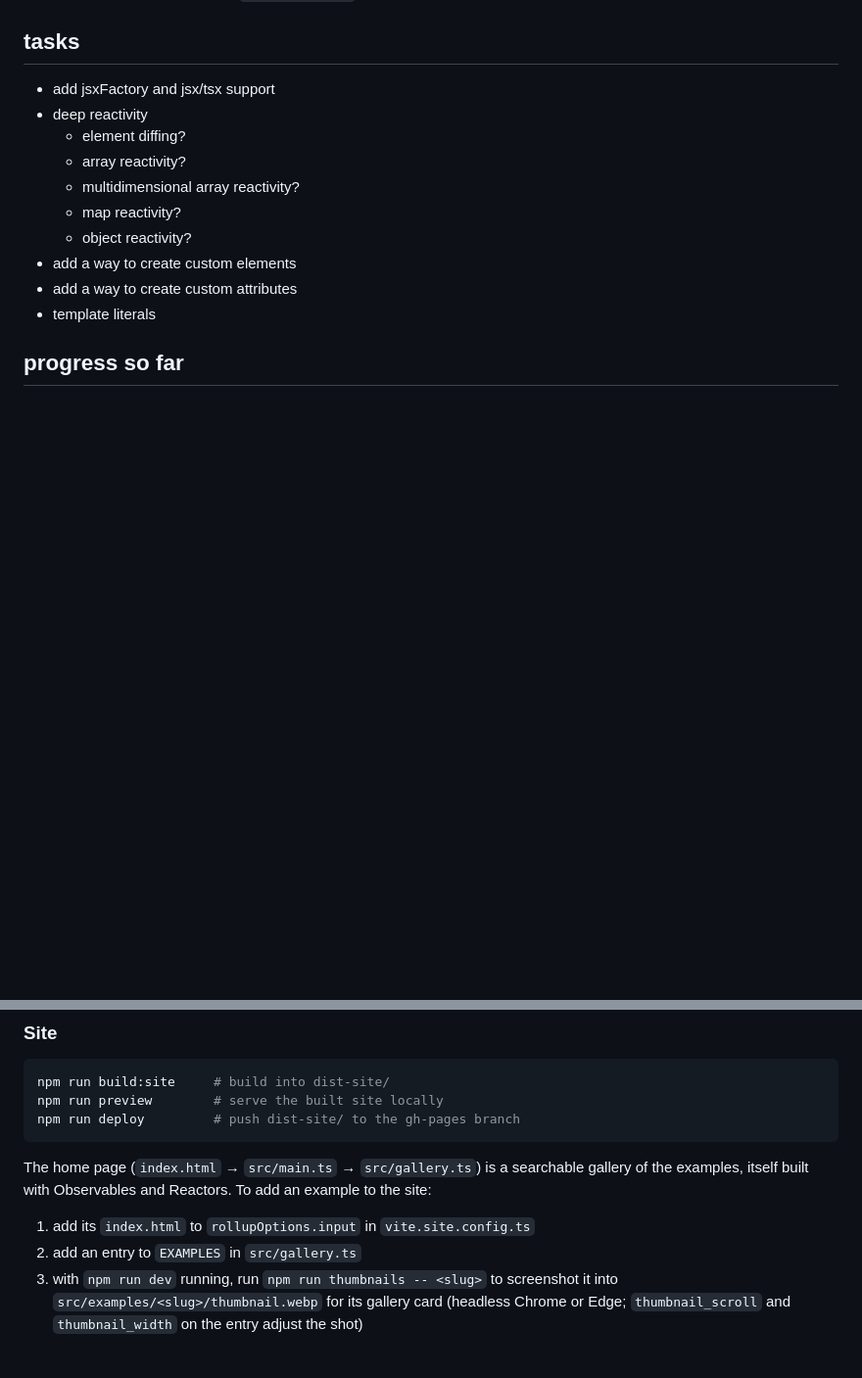
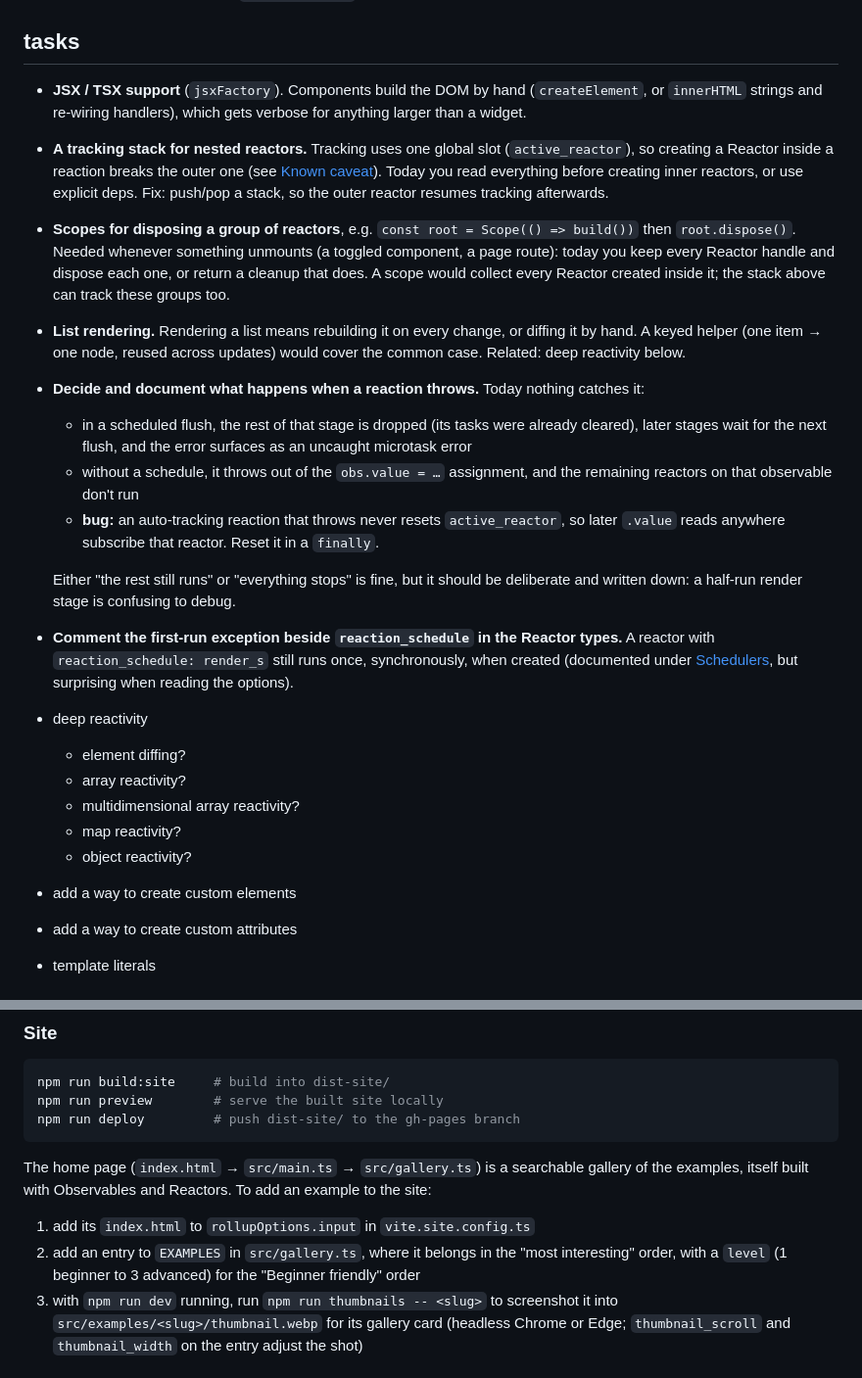
Before and after one commit to AlmostAPhysicist/excitejs, a Markdown page: README.md, 2 parts joined by grey strips. Shown at 98% size. Rendered like a GitHub page; blank space fills up the shorter version.

Commit message:
README: tasks from building the site, and example levels
New tasks, each with when it matters and what happens today: scopes for
disposing a group of reactors, a tracking stack for nested reactors,
list rendering, deciding what happens when a reaction throws (including
active_reactor not being reset), and commenting the first-run exception
beside reaction_schedule. Adding an example now mentions its level.

Co-Authored-By: Claude Opus 5.5 <noreply@anthropic.com>

```diff
--- a/README.md
+++ b/README.md
@@ -47,7 +47,17 @@ Pin a version for production, e.g. `excitejs@0.2.1`. See [Examples](#examples) a
 
 ## tasks
 
-- add jsxFactory and jsx/tsx support
+- **JSX / TSX support** (`jsxFactory`). Components build the DOM by hand (`createElement`, or `innerHTML` strings and re-wiring handlers), which gets verbose for anything larger than a widget.
+- **A tracking stack for nested reactors.** Tracking uses one global slot (`active_reactor`), so creating a Reactor inside a reaction breaks the outer one (see [Known caveat](#known-caveat-nested-reactors)). Today you read everything before creating inner reactors, or use explicit deps. Fix: push/pop a stack, so the outer reactor resumes tracking afterwards.
+- **Scopes for disposing a group of reactors**, e.g. `const root = Scope(() => build())` then `root.dispose()`. Needed whenever something unmounts (a toggled component, a page route): today you keep every Reactor handle and dispose each one, or return a cleanup that does. A scope would collect every Reactor created inside it; the stack above can track these groups too.
+- **List rendering.** Rendering a list means rebuilding it on every change, or diffing it by hand. A keyed helper (one item → one node, reused across updates) would cover the common case. Related: deep reactivity below.
+- **Decide and document what happens when a reaction throws.** Today nothing catches it:
+    - in a scheduled flush, the rest of that stage is dropped (its tasks were already cleared), later stages wait for the next flush, and the error surfaces as an uncaught microtask error
+    - without a schedule, it throws out of the `obs.value = …` assignment, and the remaining reactors on that observable don't run
+    - **bug:** an auto-tracking reaction that throws never resets `active_reactor`, so later `.value` reads anywhere subscribe that reactor. Reset it in a `finally`.
+
+    Either "the rest still runs" or "everything stops" is fine, but it should be deliberate and written down: a half-run render stage is confusing to debug.
+- **Comment the first-run exception beside `reaction_schedule` in the Reactor types.** A reactor with `reaction_schedule: render_s` still runs once, synchronously, when created (documented under [Schedulers](#schedulers), but surprising when reading the options).
 - deep reactivity
     - element diffing?
     - array reactivity?
@@ -325,7 +335,7 @@ npm run deploy         # push dist-site/ to the gh-pages branch
 The home page (`index.html` → `src/main.ts` → `src/gallery.ts`) is a searchable gallery of the examples, itself built with Observables and Reactors. To add an example to the site:
 
 1. add its `index.html` to `rollupOptions.input` in `vite.site.config.ts`
-2. add an entry to `EXAMPLES` in `src/gallery.ts`
+2. add an entry to `EXAMPLES` in `src/gallery.ts`, where it belongs in the "most interesting" order, with a `level` (1 beginner to 3 advanced) for the "Beginner friendly" order
 3. with `npm run dev` running, run `npm run thumbnails -- <slug>` to screenshot it into `src/examples/<slug>/thumbnail.webp` for its gallery card (headless Chrome or Edge; `thumbnail_scroll` and `thumbnail_width` on the entry adjust the shot)
 
 ### Publishing to npm
```
